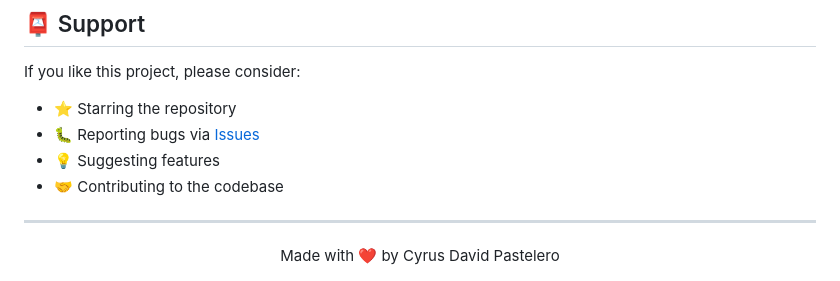
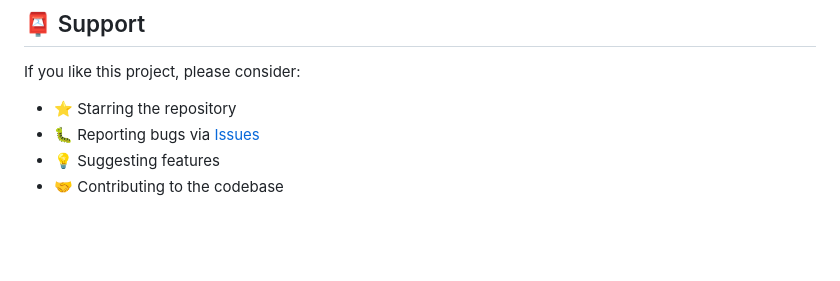
Before and after one commit to cyrus-reap/task-floater, a Markdown page: README.md, the part around the change. GitHub-like rendering; blank space fills up the shorter version.

Commit message:
docs: remove footer

```diff
--- a/README.md
+++ b/README.md
@@ -321,9 +321,3 @@ If you like this project, please consider:
 - 🐛 Reporting bugs via [Issues](https://github.com/cyrus-reap/task-floater/issues)
 - 💡 Suggesting features
 - 🤝 Contributing to the codebase
-
----
-
-<div align="center">
-  Made with ❤️ by Cyrus David Pastelero
-</div>
```
